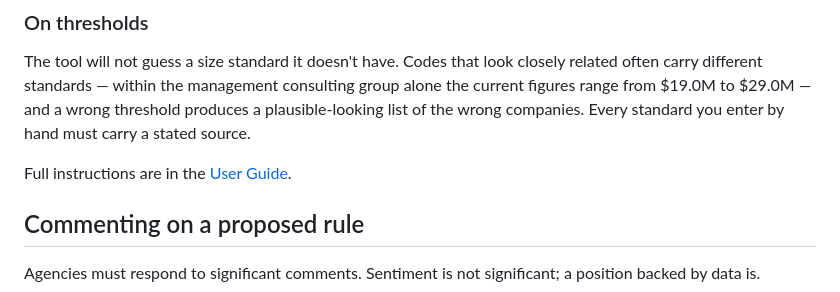
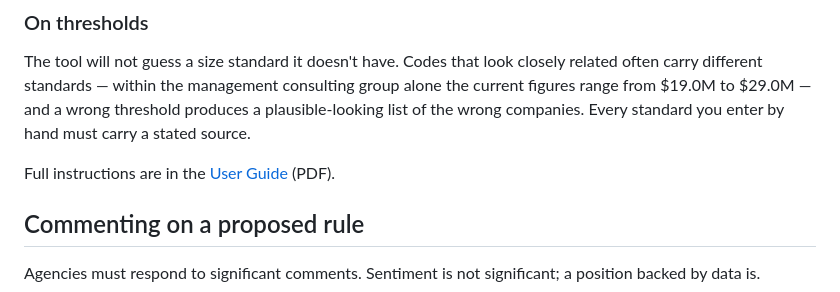
Before and after one commit to jaimegracia2821/SBA-Size-Standard-Tool, a Markdown page: README.md, the part around the change. Drawn GitHub-style.

Commit message:
Fix User Guide link in README
The link pointed to TWG_Size_Standard_Tool_User_Guide.docx, which is
not in the repo. Point it to the PDF.

```diff
--- a/README.md
+++ b/README.md
@@ -61,7 +61,7 @@ On this path, size is measured on obligations in the selected codes only, becaus
 
 The tool will not guess a size standard it doesn't have. Codes that look closely related often carry different standards — within the management consulting group alone the current figures range from $19.0M to $29.0M — and a wrong threshold produces a plausible-looking list of the wrong companies. Every standard you enter by hand must carry a stated source.
 
-Full instructions are in the [User Guide](https://github.com/jaimegracia2821/SBA-Size-Standard-Tool/blob/main/TWG_Size_Standard_Tool_User_Guide.docx).
+Full instructions are in the [User Guide](https://github.com/jaimegracia2821/SBA-Size-Standard-Tool/blob/main/TWG_Size_Standard_Tool_User_Guide.pdf) (PDF).
 
 ## Commenting on a proposed rule
 
```
